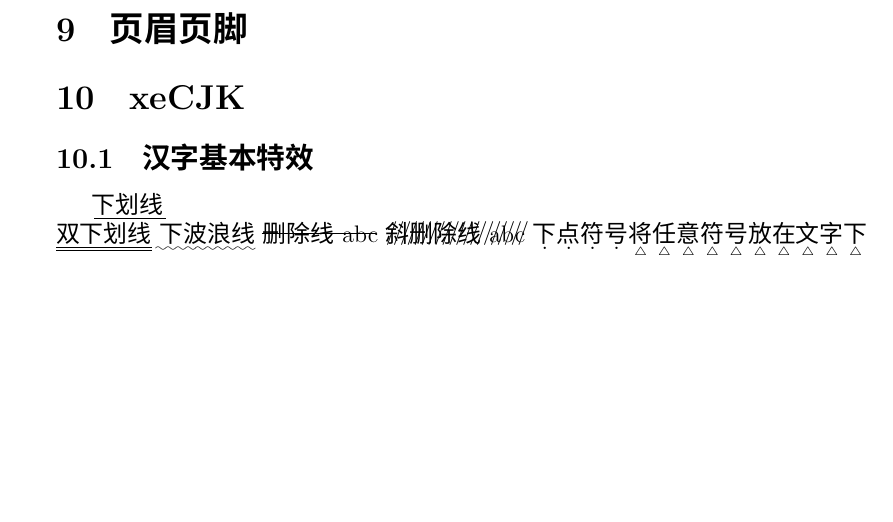
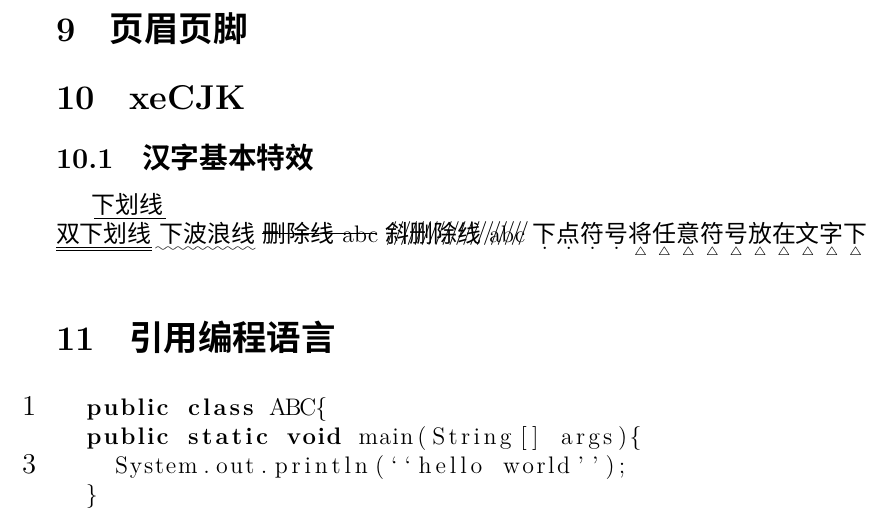
Before and after one commit to renshuo/Demo, a LaTeX document (texlive/article_test.tex): part of page 9 of 9, cut so that both start at the same text, the shorter picture padded with empty space. Compiled offline with XeLaTeX; a missing font is replaced by an installed copy or a similar font.

Commit message:
增加代码引用模块

```diff
--- a/texlive/article_test.tex
+++ b/texlive/article_test.tex
@@ -7,6 +7,7 @@
 \usepackage{hyperref}
 \usepackage{xeCJKfntef} % 提供下划线，删除线等特效
 \usepackage{indentfirst} %提供中文首行缩进
+\usepackage{listings} % 引用编程语言
 %\textwidth=350pt \textheight=22cm
 
 
@@ -216,4 +217,16 @@
 \CJKunderanysymbol{0.2em}{\tiny$\triangle$}{将任意符号放在文字下}\\
 
 
+\section{引用编程语言}
+% 引用一段java代码，但是只输出2到5行，左侧显示行号，隔几个号码显示，距离代码框10pt
+\begin{lstlisting}[language=Java,firstline=2,lastline=5,numbers=left,numberstyle=\large,stepnumber=2,numbersep=10pt]
+  import java.util.Map;
+  public class ABC{
+  public static void main(String[] args){
+    System.out.println(``hello world'');
+  }
+  }
+\end{lstlisting}
+
+
 \end{document}
```
